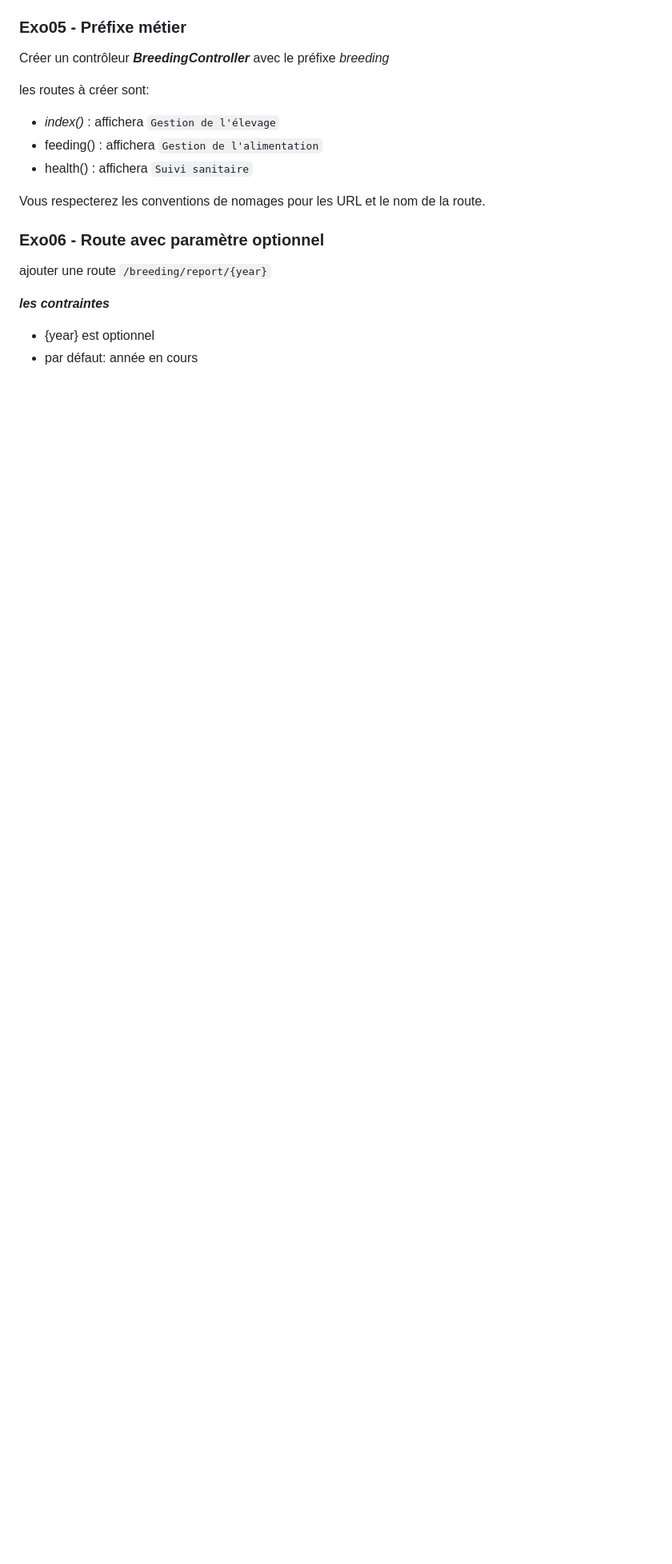
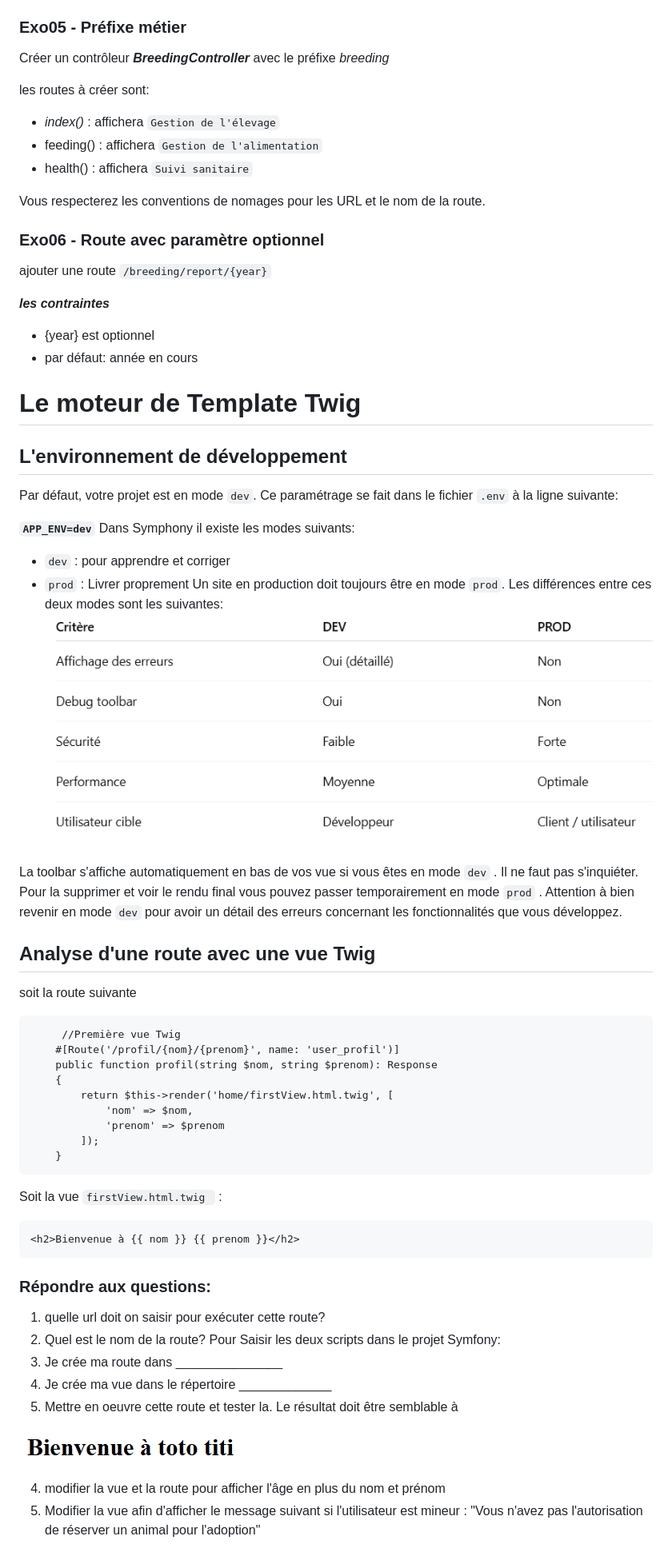
Before and after one commit to pelletii/symfonyBloc2, a Markdown page: devoirConsignes.md, the part around the change. Shown at 80% size. Drawn GitHub-style; blank space fills up the shorter version.

Commit message:
consignes Twig

````diff
--- a/devoirConsignes.md
+++ b/devoirConsignes.md
@@ -116,3 +116,50 @@
 *__les contraintes__*
 - {year} est optionnel
 - par défaut: année en cours
+
+# Le moteur de Template Twig
+## L'environnement de développement
+
+Par défaut, votre projet est en mode ```dev```. Ce paramétrage se fait dans le fichier ```.env``` à la ligne suivante:
+
+**```APP_ENV=dev```**
+Dans Symphony il existe les modes suivants:
+-  ```dev``` : pour apprendre et corriger
+-  ```prod``` : Livrer proprement
+Un site en production doit toujours être en mode ```prod```. Les différences entre ces deux modes sont les suivantes:
+![alt text](image-6.png)
+
+La toolbar s'affiche automatiquement en bas de vos vue si vous êtes en mode ```dev``` . Il ne faut pas s'inquiéter. Pour la supprimer et voir le rendu final vous pouvez passer temporairement en mode ```prod``` . Attention à bien revenir en mode ```dev``` pour avoir un détail des erreurs concernant les fonctionnalités que vous développez.
+
+
+
+## Analyse d'une route avec une vue Twig
+soit la route suivante
+
+```
+     //Première vue Twig
+    #[Route('/profil/{nom}/{prenom}', name: 'user_profil')]
+    public function profil(string $nom, string $prenom): Response
+    {
+        return $this->render('home/firstView.html.twig', [
+            'nom' => $nom,
+            'prenom' => $prenom
+        ]);
+    }
+```
+Soit la vue ```firstView.html.twig ``` :
+```
+<h2>Bienvenue à {{ nom }} {{ prenom }}</h2>
+```
+### Répondre aux questions:
+1. quelle url doit on saisir pour exécuter cette route?
+2. Quel est le nom de la route?
+Pour Saisir les deux scripts dans le projet Symfony:
+1. Je crée ma route dans _______________
+2. Je crée ma vue dans le répertoire _____________
+3. Mettre en oeuvre cette route et tester la. Le résultat doit être semblable à
+
+![alt text](image-5.png)
+
+4. modifier la vue et la route pour afficher l'âge en plus du nom et prénom
+5. Modifier la vue afin d'afficher le message suivant si l'utilisateur est mineur : "Vous n'avez pas l'autorisation de réserver un animal pour l'adoption"
````
